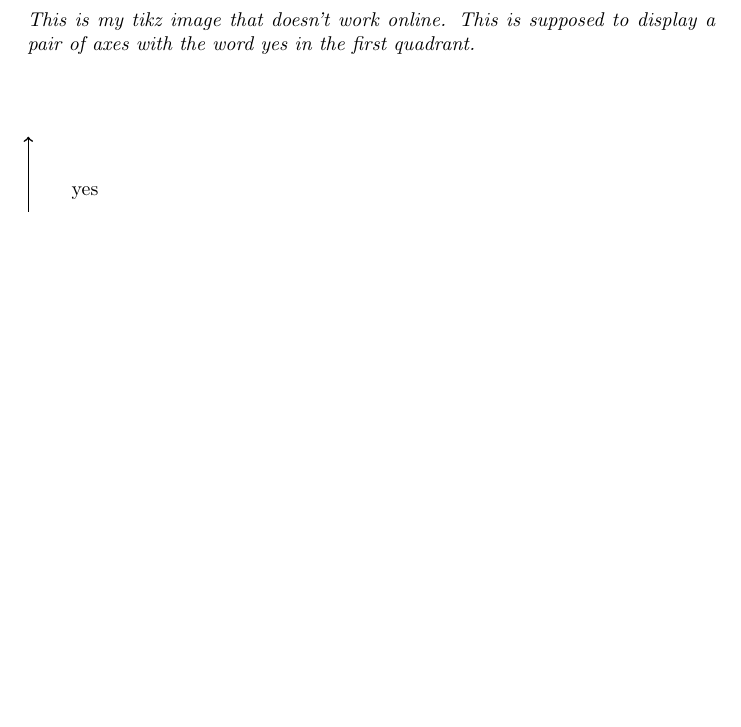
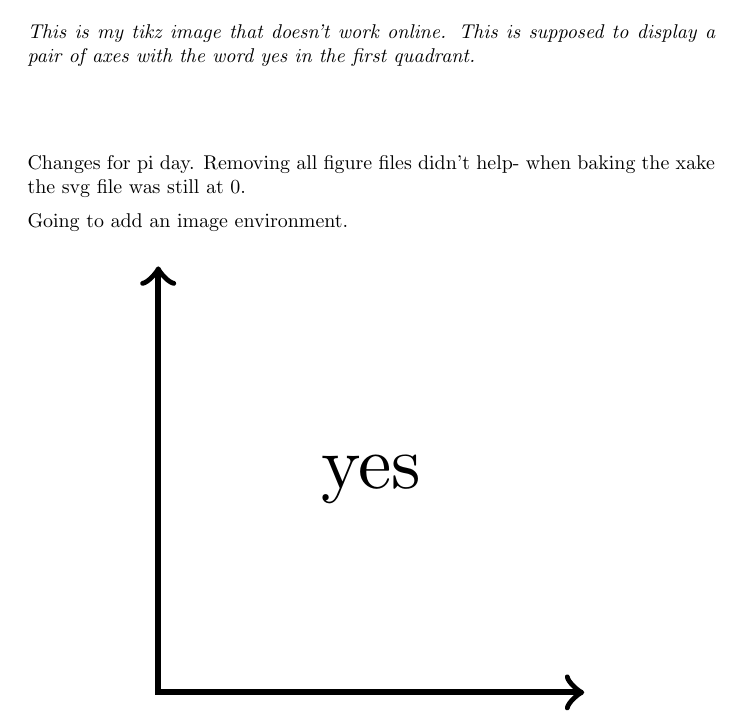
Before and after one commit to tanneridae/jubilant-octo-tribble, a LaTeX document (hilary/hilary2.tex): part of the page, cut so that both start at the same text, the shorter picture padded with empty space. Compiled offline with pdfLaTeX.

Commit message:
adding image environment to hilary2

```diff
--- a/hilary/hilary2.tex
+++ b/hilary/hilary2.tex
@@ -11,12 +11,17 @@
 \end{abstract}
 \maketitle
 
+Changes for pi day. Removing all figure files didn't help- when baking the xake the svg file was still at 0.
 
+Going to add an image environment.
 
+\begin{image}
 \begin{tikzpicture}
 \draw [thick, <->] (0,2) -- (0,0) -- (2,0);
 \node at (1,1) {yes};
 \end{tikzpicture}
+\end{image}
+
 
 \begin{verbatim}
 \begin{tikzpicture}
```
Also changed, not shown: hilary/hilary2.tex (1 more changed lines).
